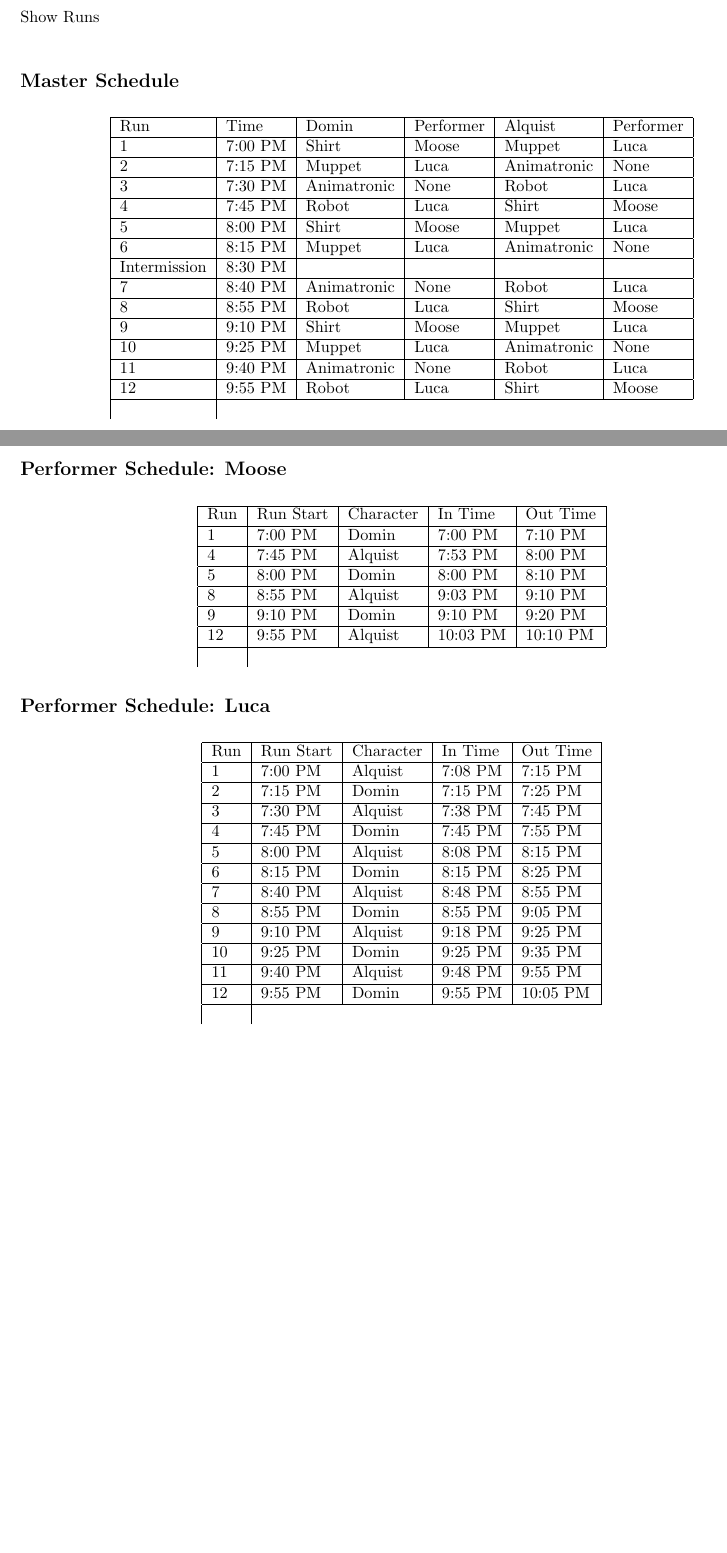
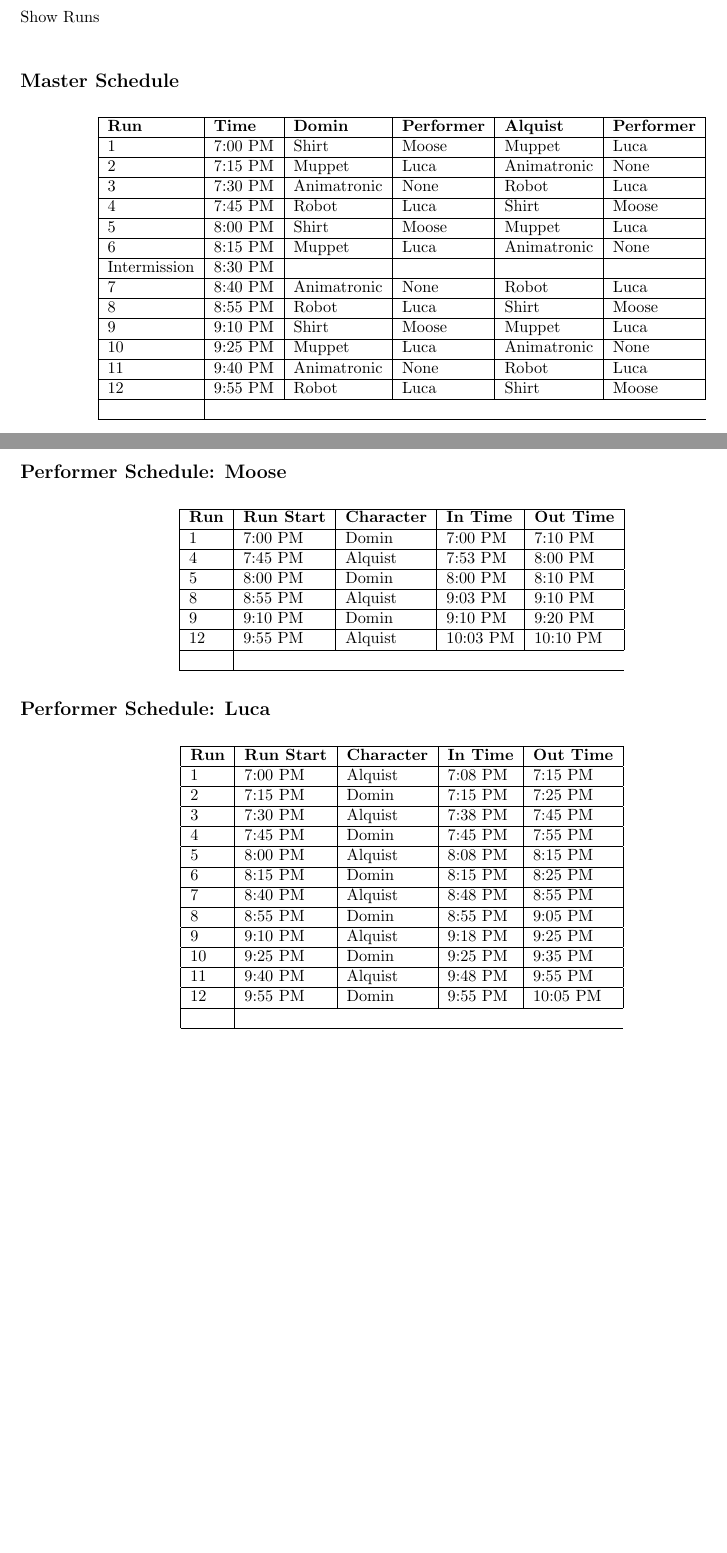
Before and after one commit to Hersch-Nathan/Muse-Object-Performance, a LaTeX document (Order/show_order.tex): two parts of pages 1 and 2 of 2, joined at a grey line, cut so that both start at the same text. Compiled offline with pdfLaTeX.

Commit message:
Fix table formatting and add bold headers

```diff
--- a/Order/show_order.tex
+++ b/Order/show_order.tex
@@ -26,9 +26,11 @@ Show Runs
 
 \begin{longtable}{|l|l|l|l|l|l|}
 \hline
-Run & Time & Domin & Performer & Alquist & Performer \\
+\textbf{Run} & \textbf{Time} & \textbf{Domin} & \textbf{Performer} & \textbf{Alquist} & \textbf{Performer} \\
 \hline
 \endhead
+\hline
+\endfoot
 \DTLforeach{showorder}{
   \Run=Run,
   \Time=Time,
@@ -48,9 +50,11 @@ Run & Time & Domin & Performer & Alquist & Performer \\
 
 \begin{longtable}{|l|l|l|l|l|}
 \hline
-Run & Run Start & Character & In Time & Out Time \\
+\textbf{Run} & \textbf{Run Start} & \textbf{Character} & \textbf{In Time} & \textbf{Out Time} \\
 \hline
 \endhead
+\hline
+\endfoot
 \DTLforeach{moose}{
   \Run=Run,
   \RunStart=RunStart,
@@ -67,9 +71,11 @@ Run & Run Start & Character & In Time & Out Time \\
 
 \begin{longtable}{|l|l|l|l|l|}
 \hline
-Run & Run Start & Character & In Time & Out Time \\
+\textbf{Run} & \textbf{Run Start} & \textbf{Character} & \textbf{In Time} & \textbf{Out Time} \\
 \hline
 \endhead
+\hline
+\endfoot
 \DTLforeach{luca}{
   \Run=Run,
   \RunStart=RunStart,
```
